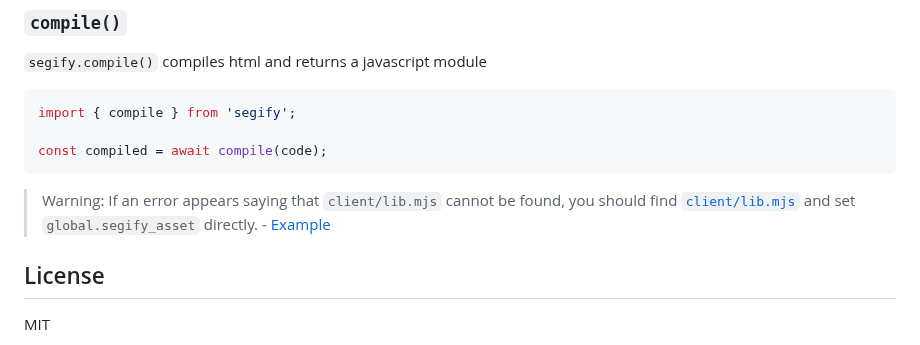
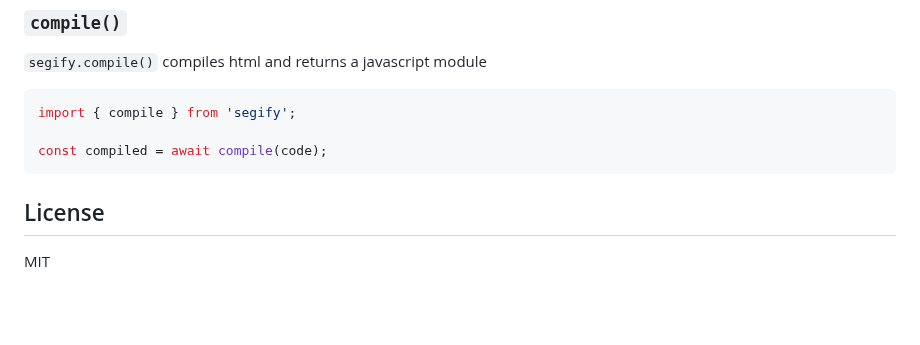
Before and after one commit to do4ng/segify, a Markdown page: README.md, the part around the change. Drawn GitHub-style; blank space fills up the shorter version.

Commit message:
docs: remove deprecated api

````diff
--- a/README.md
+++ b/README.md
@@ -123,9 +123,6 @@ import { compile } from 'segify';
 const compiled = await compile(code);
 ```
 
-> Warning: If an error appears saying that `client/lib.mjs` cannot be found,
-> you should find [`client/lib.mjs`](https://github.com/do4ng/segify/blob/main/packages/segify/client/lib.mjs) and set `global.segify_asset` directly. - [Example](https://github.com/do4ng/segify/blob/a59a2183f68ff90decdd02055d09996eedea85d4/playground/vite.config.ts#L20)
-
 ## License
 
 MIT
````
